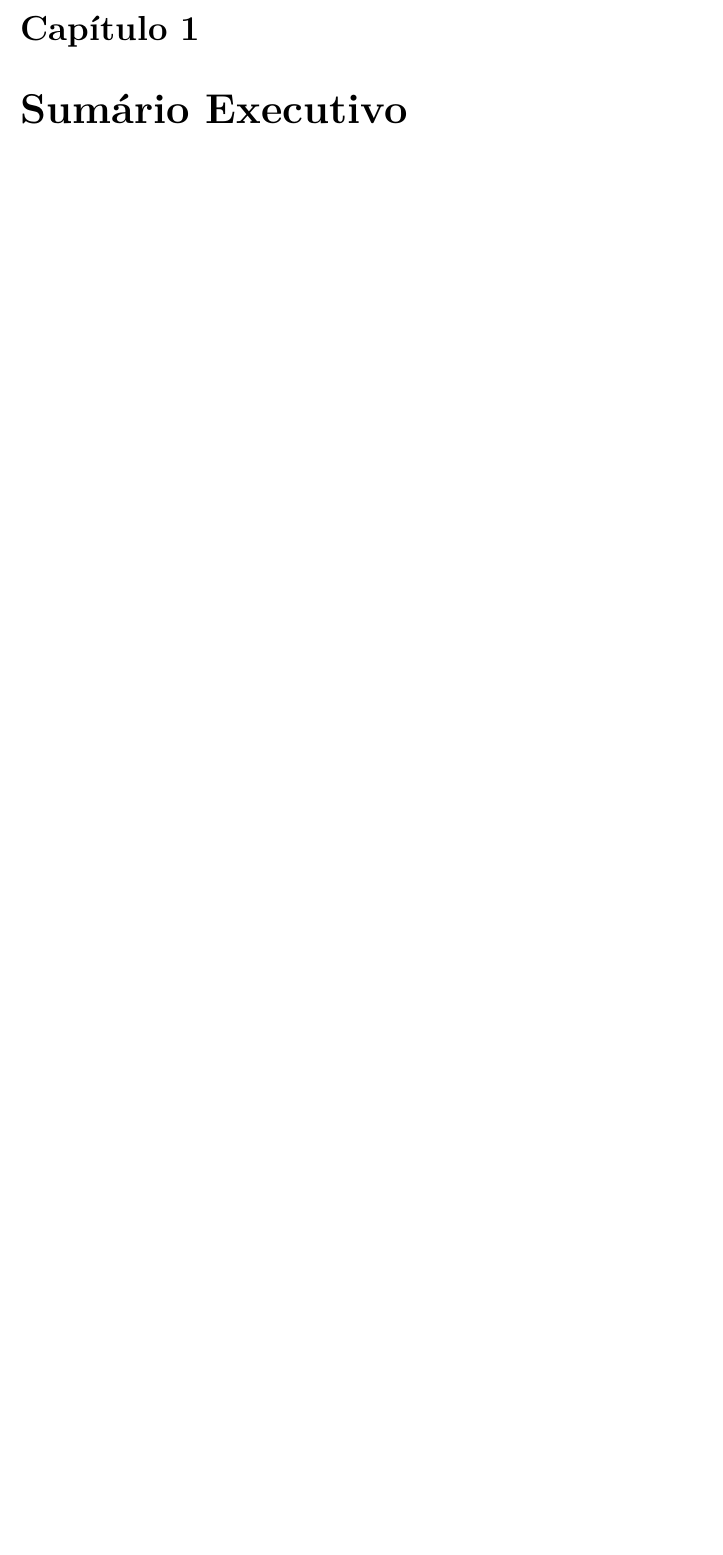
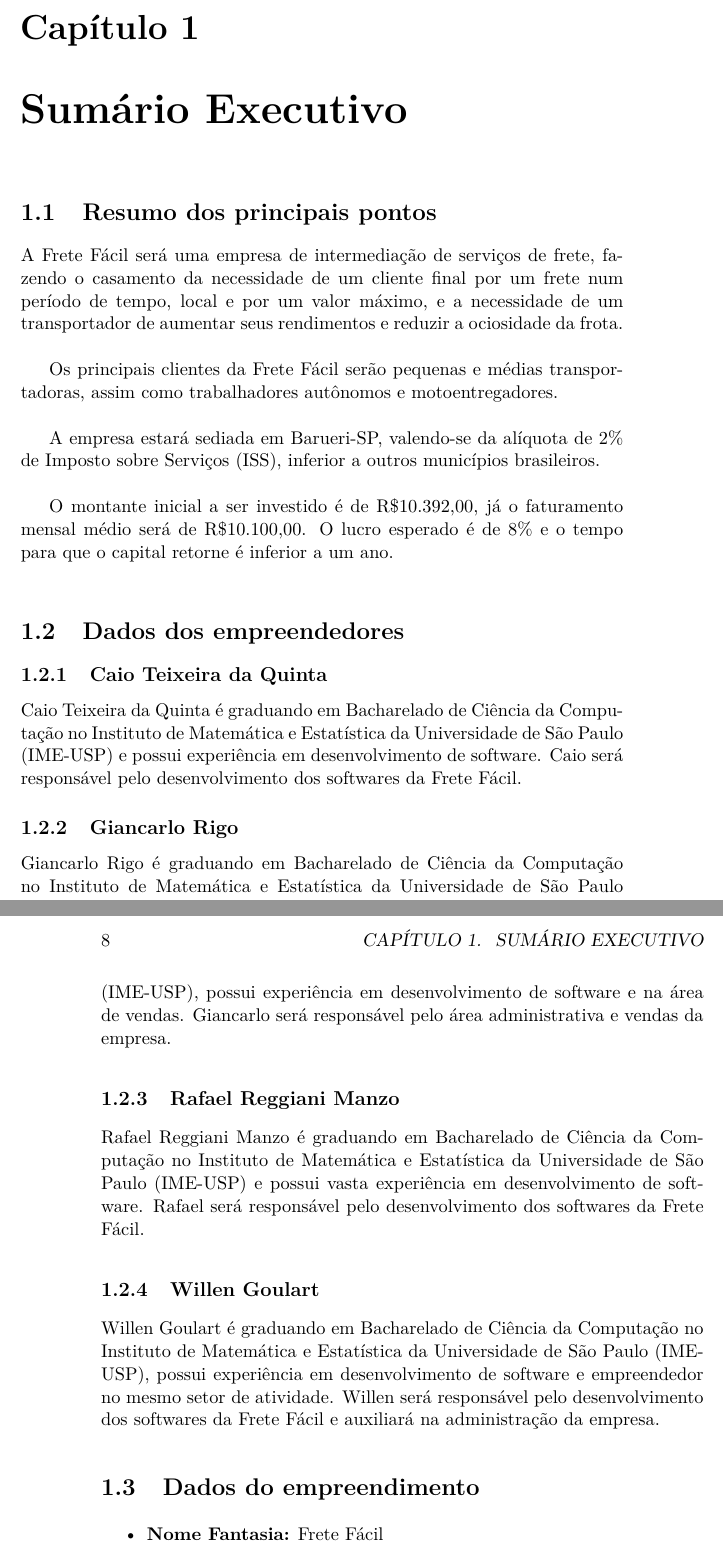
Before and after one commit to rafamanzo/plano-de-negocio-frete-facil, a LaTeX book (main.tex, which reads sumario_executivo.tex): part of page 5 of 25 before the commit and two parts of pages 7 and 8 of 29 after it, the two joined at a grey line, cut so that both start at the same text, the shorter picture padded with empty space. Compiled offline with pdfLaTeX.

Commit message:
Sumario e avaliação do plano

```diff
--- a/sumario_executivo.tex
+++ b/sumario_executivo.tex
@@ -1 +1,30 @@
-\chapter{Sumário Executivo}
+\chapter{Sumário Executivo}\label{sumario}
+
+\section{Resumo dos principais pontos}
+A Frete Fácil será uma empresa de intermediação de serviços de frete, fazendo o casamento da necessidade de um cliente final por um frete num período de tempo, local e por um valor máximo, e a necessidade de um transportador de aumentar seus rendimentos e reduzir a ociosidade da frota.\newline
+
+Os principais clientes da Frete Fácil serão pequenas e médias transportadoras, assim como trabalhadores autônomos e motoentregadores.\newline
+
+A empresa estará sediada em Barueri-SP, valendo-se da alíquota de 2\% de Imposto sobre Serviços (ISS), inferior a outros municípios brasileiros.\newline
+
+O montante inicial a ser investido é de R\$10.392,00, já o faturamento mensal médio será de R\$10.100,00.
+O lucro esperado é de 8\% e o tempo para que o capital retorne é inferior a um ano.\newline
+
+\section{Dados dos empreendedores}
+\subsection{Caio Teixeira da Quinta}
+  Caio Teixeira da Quinta é graduando em Bacharelado de Ciência da Computação no Instituto de Matemática e Estatística da Universidade de São Paulo (IME-USP) e possui experiência em desenvolvimento de software. Caio será responsável pelo desenvolvimento dos softwares da Frete Fácil.
+
+\subsection{Giancarlo Rigo}
+  Giancarlo Rigo é graduando em Bacharelado de Ciência da Computação no Instituto de Matemática e Estatística da Universidade de São Paulo (IME-USP), possui experiência em desenvolvimento de software e na área de vendas. Giancarlo será responsável pelo área administrativa e vendas da empresa.
+
+\subsection{Rafael Reggiani Manzo}
+Rafael Reggiani Manzo é graduando em Bacharelado de Ciência da Computação no Instituto de Matemática e Estatística da Universidade de São Paulo (IME-USP) e possui vasta experiência em desenvolvimento de software. Rafael será responsável pelo desenvolvimento dos softwares da Frete Fácil.
+
+\subsection{Willen Goulart}
+Willen Goulart é graduando em Bacharelado de Ciência da Computação no Instituto de Matemática e Estatística da Universidade de São Paulo (IME-USP), possui experiência em desenvolvimento de software e empreendedor no mesmo setor de atividade. Willen será responsável pelo desenvolvimento dos softwares da Frete Fácil e auxiliará na administração da empresa.
+
+\section{Dados do empreendimento}
+
+\begin{itemize}
+  \item \textbf{Nome Fantasia:} Frete Fácil
+  \item \textbf{Razão Social:} Frete Fácil Ltda.
```
Also changed, not shown: avaliacao_plano.tex (+2 -0 lines), sumario_executivo.tex (36 more changed lines).
